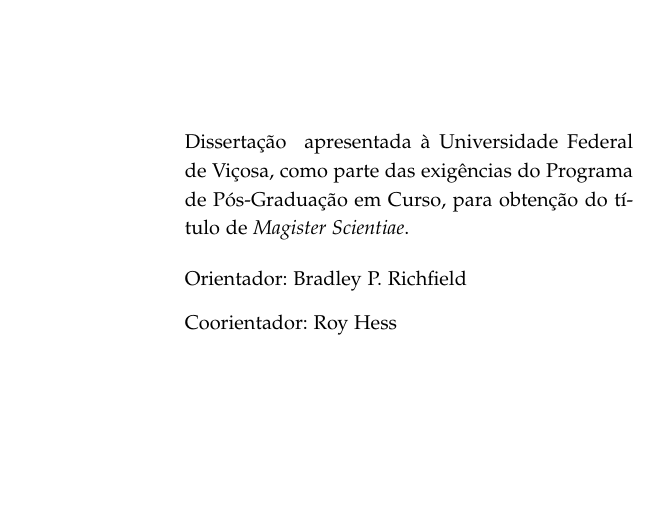
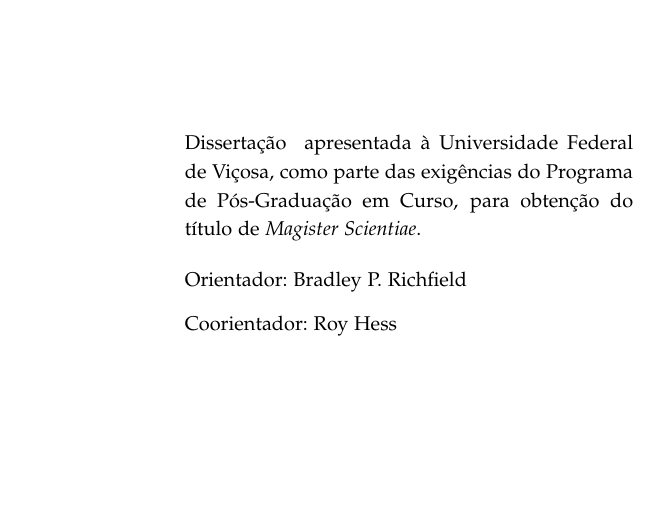
Before and after one commit to LucasBraganca/ModeloLatexTeseUFV, a LaTeX thesis (main.tex): part of page 1 of 37, cut so that both start at the same text. Compiled offline with pdfLaTeX.

Commit message:
Update main.tex

```diff
--- a/main.tex
+++ b/main.tex
@@ -26,7 +26,7 @@
 
 \hypersetup{
     colorlinks,
-    linkcolor={red!50!black},
+    linkcolor={black!50!black},
     citecolor={blue!50!black},
     urlcolor={blue!80!black}
 }
@@ -44,6 +44,18 @@
 \input{dados}
 
 \input{remove_appendix_error}
+
+\usepackage{tikz}
+\newcommand*\juncircblk[1]{\tikz[baseline=(char.base)]{ \node[shape=circle,color=white,fill=black,draw,inner sep=0.8pt] (char) {#1};}}
+
+\newcommand{\red}[1]{\textcolor{red}{#1}}
+
+\setlength{\headheight}{14.49998pt}
+
+\tolerance=1
+\emergencystretch=\maxdimen
+\hyphenpenalty=10000
+\hbadness=10000
 
 \begin{document}
 %****************************************************************************************************
```
